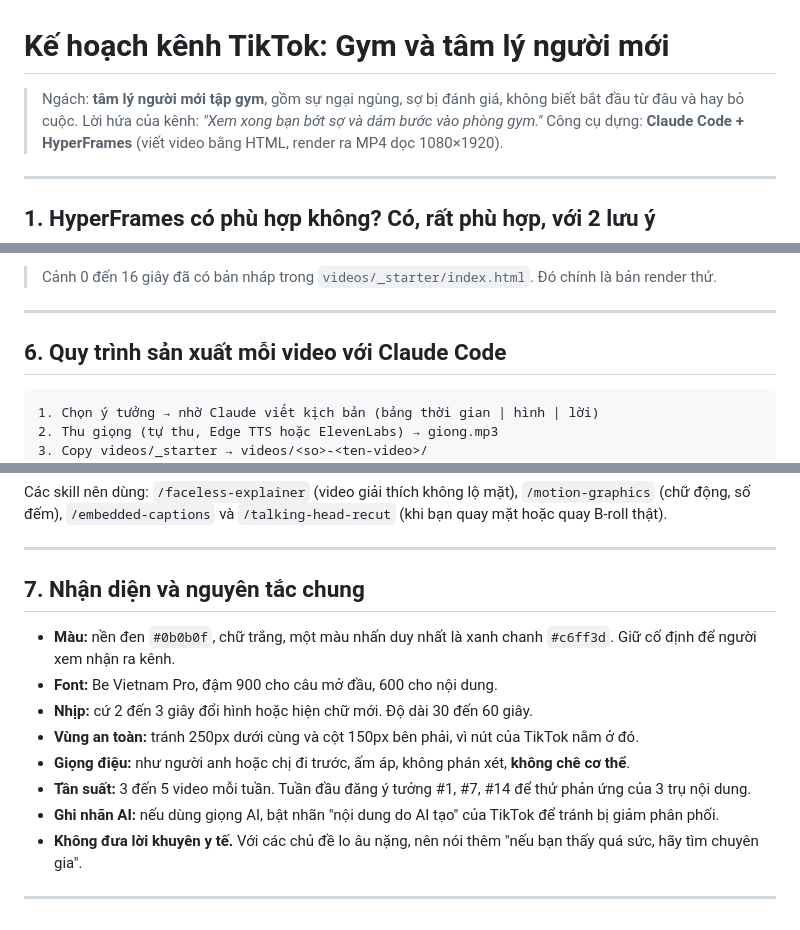
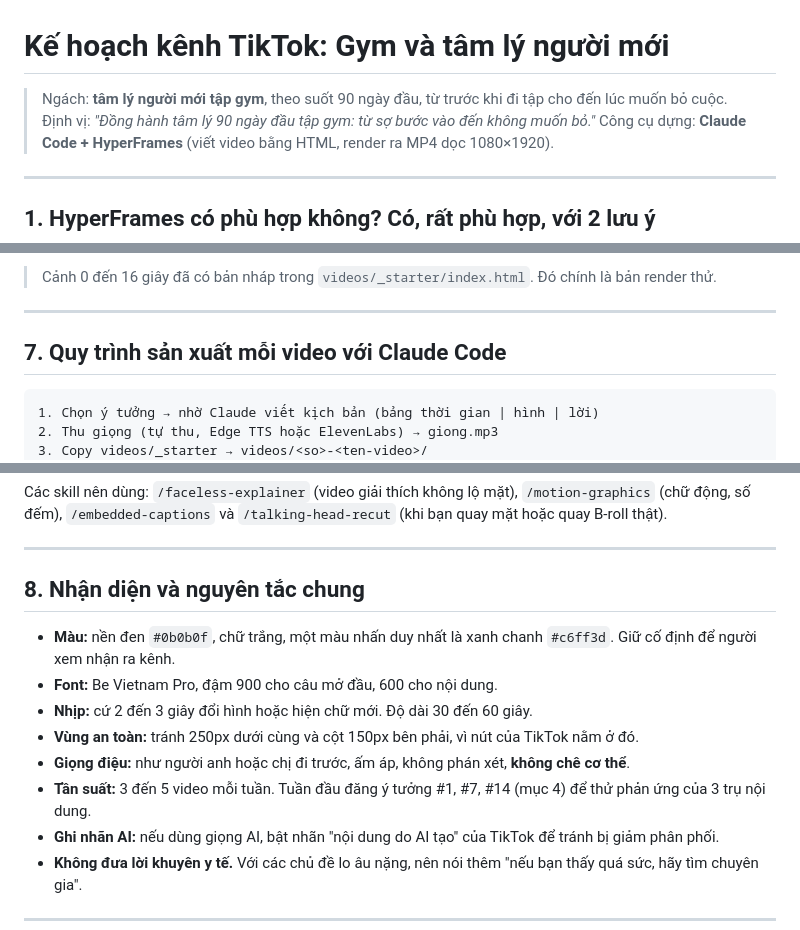
Before and after one commit to pvhoa184-vn/tiktok, a Markdown page: KE_HOACH_KENH.md, 3 parts joined by grey strips. Rendered like a GitHub page.

Commit message:
Expand channel plan with 90-day beginner journey topic map
Co-Authored-By: Claude Opus 5.5 <noreply@anthropic.com>
Claude-Session: https://claude.ai/code/session_01YDxaFfi4qEcNRnZmcGi55p

````diff
--- a/KE_HOACH_KENH.md
+++ b/KE_HOACH_KENH.md
@@ -1,7 +1,7 @@
 # Kế hoạch kênh TikTok: Gym và tâm lý người mới
 
-> Ngách: **tâm lý người mới tập gym**, gồm sự ngại ngùng, sợ bị đánh giá, không biết bắt đầu từ đâu và hay bỏ cuộc.
-> Lời hứa của kênh: *"Xem xong bạn bớt sợ và dám bước vào phòng gym."*
+> Ngách: **tâm lý người mới tập gym**, theo suốt 90 ngày đầu, từ trước khi đi tập cho đến lúc muốn bỏ cuộc.
+> Định vị: *"Đồng hành tâm lý 90 ngày đầu tập gym: từ sợ bước vào đến không muốn bỏ."*
 > Công cụ dựng: **Claude Code + HyperFrames** (viết video bằng HTML, render ra MP4 dọc 1080×1920).
 
 ---
@@ -113,7 +170,7 @@ Câu mở đầu phải nằm trong **1 đến 2 giây đầu**, vừa hiện ch
 
 ---
 
-## 6. Quy trình sản xuất mỗi video với Claude Code
+## 7. Quy trình sản xuất mỗi video với Claude Code
 
 ```
 1. Chọn ý tưởng → nhờ Claude viết kịch bản (bảng thời gian | hình | lời)
@@ -137,14 +194,14 @@ Các skill nên dùng: `/faceless-explainer` (video giải thích không lộ m
 
 ---
 
-## 7. Nhận diện và nguyên tắc chung
+## 8. Nhận diện và nguyên tắc chung
 
 - **Màu:** nền đen `#0b0b0f`, chữ trắng, một màu nhấn duy nhất là xanh chanh `#c6ff3d`. Giữ cố định để người xem nhận ra kênh.
 - **Font:** Be Vietnam Pro, đậm 900 cho câu mở đầu, 600 cho nội dung.
 - **Nhịp:** cứ 2 đến 3 giây đổi hình hoặc hiện chữ mới. Độ dài 30 đến 60 giây.
 - **Vùng an toàn:** tránh 250px dưới cùng và cột 150px bên phải, vì nút của TikTok nằm ở đó.
 - **Giọng điệu:** như người anh hoặc chị đi trước, ấm áp, không phán xét, **không chê cơ thể**.
-- **Tần suất:** 3 đến 5 video mỗi tuần. Tuần đầu đăng ý tưởng #1, #7, #14 để thử phản ứng của 3 trụ nội dung.
+- **Tần suất:** 3 đến 5 video mỗi tuần. Tuần đầu đăng ý tưởng #1, #7, #14 (mục 4) để thử phản ứng của 3 trụ nội dung.
 - **Ghi nhãn AI:** nếu dùng giọng AI, bật nhãn "nội dung do AI tạo" của TikTok để tránh bị giảm phân phối.
 - **Không đưa lời khuyên y tế.** Với các chủ đề lo âu nặng, nên nói thêm "nếu bạn thấy quá sức, hãy tìm chuyên gia".
 
````
Also changed, not shown: other parts of KE_HOACH_KENH.md (+59 -1 lines).
